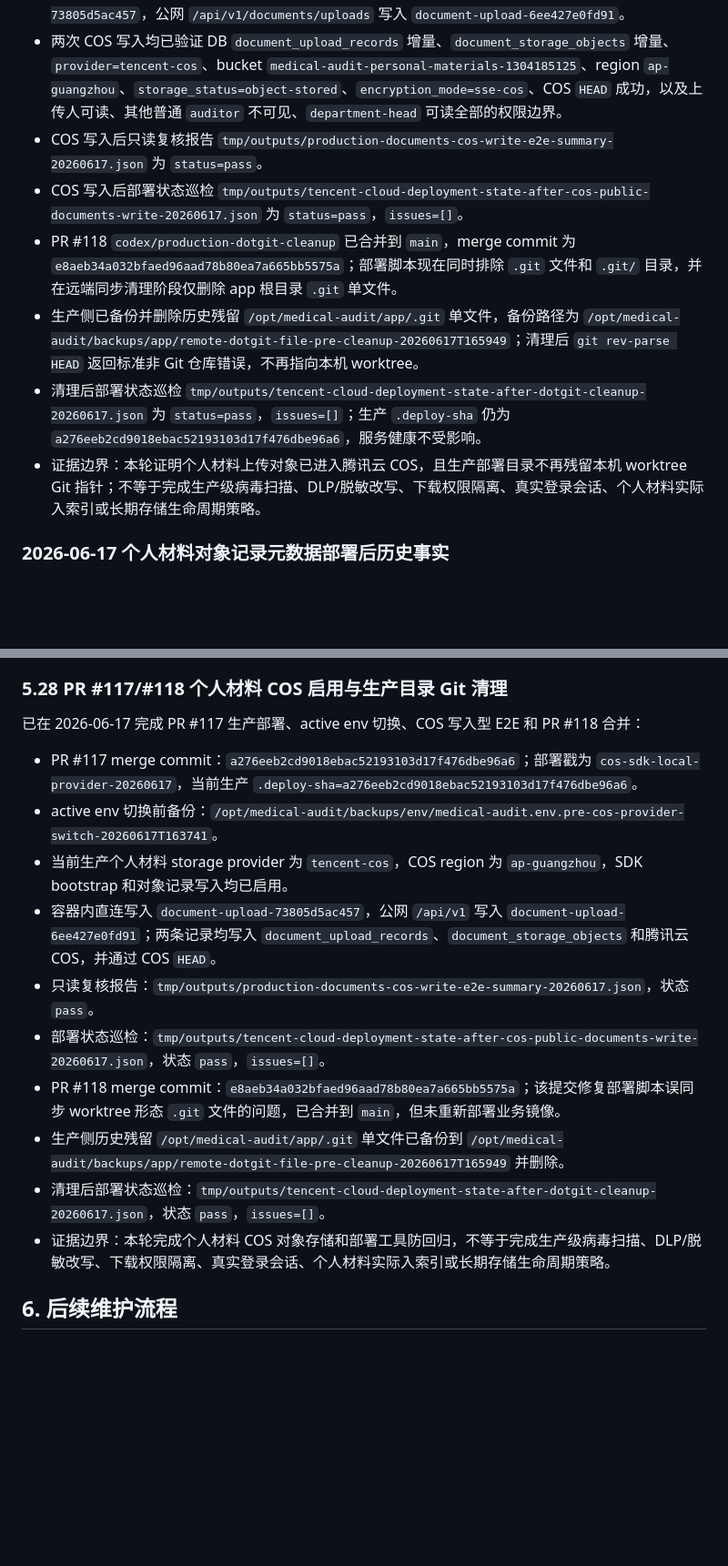
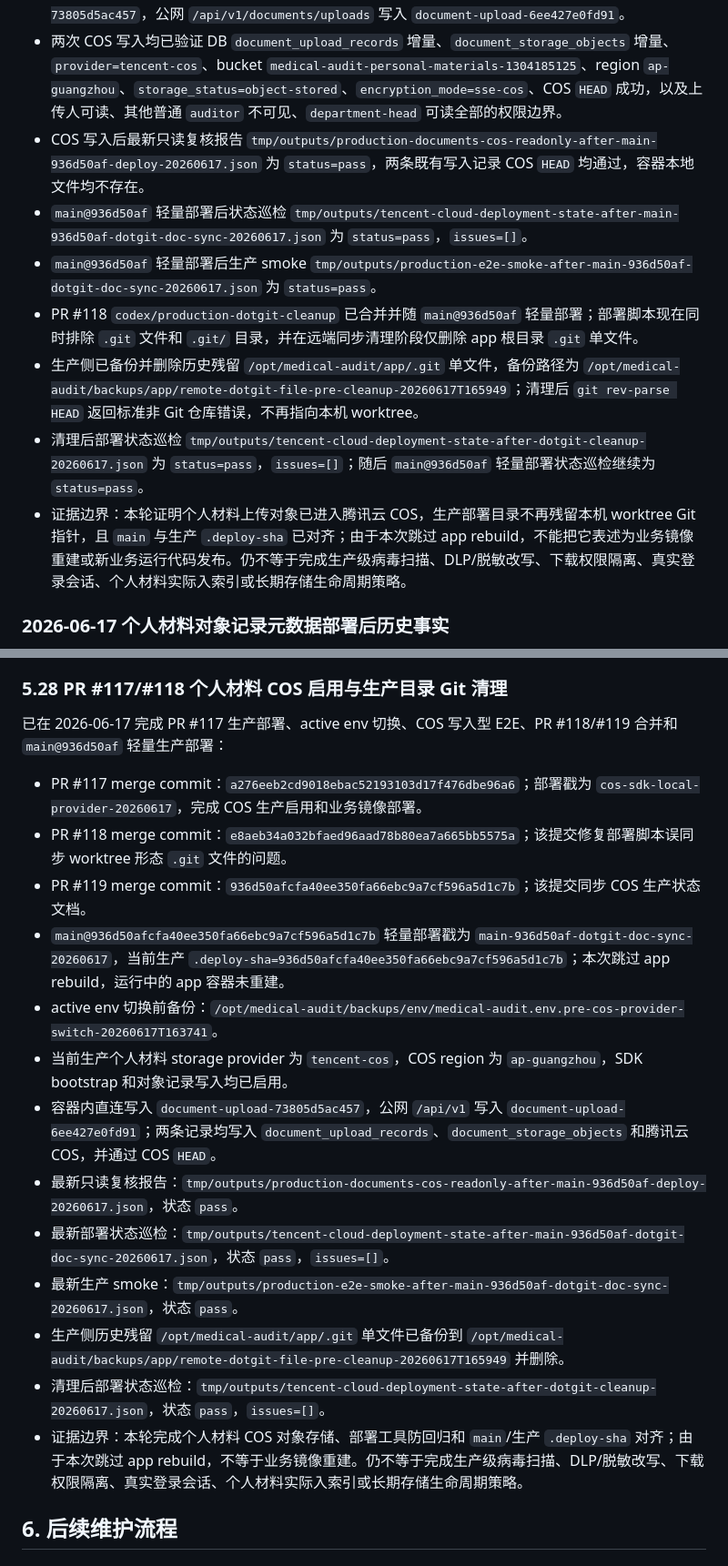
Before and after one commit to zjgulai/medical-audit, a Markdown page: docs/workflows/workflow-tencent-cloud-audit-deployment-stable.md, 2 parts joined by grey strips. Shown at 91% size. GitHub-like rendering; blank space fills up the shorter version.

Commit message:
同步 main 轻量部署后的生产状态

```diff
--- a/docs/workflows/workflow-tencent-cloud-audit-deployment-stable.md
+++ b/docs/workflows/workflow-tencent-cloud-audit-deployment-stable.md
@@ -45,12 +47,13 @@ source: human+ai
 - 当前生产检索后端为 PostgreSQL：`backend=postgres`、`ready=true`、`matching_embedding_count=49051`、`embedding_model=kimi-for-coding`。
 - COS 写入型 E2E 已执行两次：容器内直连 `/documents/uploads` 写入 `document-upload-73805d5ac457`，公网 `/api/v1/documents/uploads` 写入 `document-upload-6ee427e0fd91`。
 - 两次 COS 写入均已验证 DB `document_upload_records` 增量、`document_storage_objects` 增量、`provider=tencent-cos`、bucket `medical-audit-personal-materials-1304185125`、region `ap-guangzhou`、`storage_status=object-stored`、`encryption_mode=sse-cos`、COS `HEAD` 成功，以及上传人可读、其他普通 `auditor` 不可见、`department-head` 可读全部的权限边界。
-- COS 写入后只读复核报告 `tmp/outputs/production-documents-cos-write-e2e-summary-20260617.json` 为 `status=pass`。
-- COS 写入后部署状态巡检 `tmp/outputs/tencent-cloud-deployment-state-after-cos-public-documents-write-20260617.json` 为 `status=pass`，`issues=[]`。
-- PR #118 `codex/production-dotgit-cleanup` 已合并到 `main`，merge commit 为 `e8aeb34a032bfaed96aad78b80ea7a665bb5575a`；部署脚本现在同时排除 `.git` 文件和 `.git/` 目录，并在远端同步清理阶段仅删除 app 根目录 `.git` 单文件。
+- COS 写入后最新只读复核报告 `tmp/outputs/production-documents-cos-readonly-after-main-936d50af-deploy-20260617.json` 为 `status=pass`，两条既有写入记录 COS `HEAD` 均通过，容器本地文件均不存在。
+- `main@936d50af` 轻量部署后状态巡检 `tmp/outputs/tencent-cloud-deployment-state-after-main-936d50af-dotgit-doc-sync-20260617.json` 为 `status=pass`，`issues=[]`。
+- `main@936d50af` 轻量部署后生产 smoke `tmp/outputs/production-e2e-smoke-after-main-936d50af-dotgit-doc-sync-20260617.json` 为 `status=pass`。
+- PR #118 `codex/production-dotgit-cleanup` 已合并并随 `main@936d50af` 轻量部署；部署脚本现在同时排除 `.git` 文件和 `.git/` 目录，并在远端同步清理阶段仅删除 app 根目录 `.git` 单文件。
 - 生产侧已备份并删除历史残留 `/opt/medical-audit/app/.git` 单文件，备份路径为 `/opt/medical-audit/backups/app/remote-dotgit-file-pre-cleanup-20260617T165949`；清理后 `git rev-parse HEAD` 返回标准非 Git 仓库错误，不再指向本机 worktree。
-- 清理后部署状态巡检 `tmp/outputs/tencent-cloud-deployment-state-after-dotgit-cleanup-20260617.json` 为 `status=pass`，`issues=[]`；生产 `.deploy-sha` 仍为 `a276eeb2cd9018ebac52193103d17f476dbe96a6`，服务健康不受影响。
-- 证据边界：本轮证明个人材料上传对象已进入腾讯云 COS，且生产部署目录不再残留本机 worktree Git 指针；不等于完成生产级病毒扫描、DLP/脱敏改写、下载权限隔离、真实登录会话、个人材料实际入索引或长期存储生命周期策略。
+- 清理后部署状态巡检 `tmp/outputs/tencent-cloud-deployment-state-after-dotgit-cleanup-20260617.json` 为 `status=pass`，`issues=[]`；随后 `main@936d50af` 轻量部署状态巡检继续为 `status=pass`。
+- 证据边界：本轮证明个人材料上传对象已进入腾讯云 COS，生产部署目录不再残留本机 worktree Git 指针，且 `main` 与生产 `.deploy-sha` 已对齐；由于本次跳过 app rebuild，不能把它表述为业务镜像重建或新业务运行代码发布。仍不等于完成生产级病毒扫描、DLP/脱敏改写、下载权限隔离、真实登录会话、个人材料实际入索引或长期存储生命周期策略。
 
 ### 2026-06-17 个人材料对象记录元数据部署后历史事实
 
@@ -947,18 +950,21 @@ uv run python scripts/audit-tencent-cloud-deployment-state.py \
 
 ### 5.28 PR #117/#118 个人材料 COS 启用与生产目录 Git 清理
 
-已在 2026-06-17 完成 PR #117 生产部署、active env 切换、COS 写入型 E2E 和 PR #118 合并：
-
-- PR #117 merge commit：`a276eeb2cd9018ebac52193103d17f476dbe96a6`；部署戳为 `cos-sdk-local-provider-20260617`，当前生产 `.deploy-sha=a276eeb2cd9018ebac52193103d17f476dbe96a6`。
+已在 2026-06-17 完成 PR #117 生产部署、active env 切换、COS 写入型 E2E、PR #118/#119 合并和 `main@936d50af` 轻量生产部署：
+
+- PR #117 merge commit：`a276eeb2cd9018ebac52193103d17f476dbe96a6`；部署戳为 `cos-sdk-local-provider-20260617`，完成 COS 生产启用和业务镜像部署。
+- PR #118 merge commit：`e8aeb34a032bfaed96aad78b80ea7a665bb5575a`；该提交修复部署脚本误同步 worktree 形态 `.git` 文件的问题。
+- PR #119 merge commit：`936d50afcfa40ee350fa66ebc9a7cf596a5d1c7b`；该提交同步 COS 生产状态文档。
+- `main@936d50afcfa40ee350fa66ebc9a7cf596a5d1c7b` 轻量部署戳为 `main-936d50af-dotgit-doc-sync-20260617`，当前生产 `.deploy-sha=936d50afcfa40ee350fa66ebc9a7cf596a5d1c7b`；本次跳过 app rebuild，运行中的 app 容器未重建。
 - active env 切换前备份：`/opt/medical-audit/backups/env/medical-audit.env.pre-cos-provider-switch-20260617T163741`。
 - 当前生产个人材料 storage provider 为 `tencent-cos`，COS region 为 `ap-guangzhou`，SDK bootstrap 和对象记录写入均已启用。
 - 容器内直连写入 `document-upload-73805d5ac457`，公网 `/api/v1` 写入 `document-upload-6ee427e0fd91`；两条记录均写入 `document_upload_records`、`document_storage_objects` 和腾讯云 COS，并通过 COS `HEAD`。
-- 只读复核报告：`tmp/outputs/production-documents-cos-write-e2e-summary-20260617.json`，状态 `pass`。
-- 部署状态巡检：`tmp/outputs/tencent-cloud-deployment-state-after-cos-public-documents-write-20260617.json`，状态 `pass`，`issues=[]`。
-- PR #118 merge commit：`e8aeb34a032bfaed96aad78b80ea7a665bb5575a`；该提交修复部署脚本误同步 worktree 形态 `.git` 文件的问题，已合并到 `main`，但未重新部署业务镜像。
+- 最新只读复核报告：`tmp/outputs/production-documents-cos-readonly-after-main-936d50af-deploy-20260617.json`，状态 `pass`。
+- 最新部署状态巡检：`tmp/outputs/tencent-cloud-deployment-state-after-main-936d50af-dotgit-doc-sync-20260617.json`，状态 `pass`，`issues=[]`。
+- 最新生产 smoke：`tmp/outputs/production-e2e-smoke-after-main-936d50af-dotgit-doc-sync-20260617.json`，状态 `pass`。
 - 生产侧历史残留 `/opt/medical-audit/app/.git` 单文件已备份到 `/opt/medical-audit/backups/app/remote-dotgit-file-pre-cleanup-20260617T165949` 并删除。
 - 清理后部署状态巡检：`tmp/outputs/tencent-cloud-deployment-state-after-dotgit-cleanup-20260617.json`，状态 `pass`，`issues=[]`。
-- 证据边界：本轮完成个人材料 COS 对象存储和部署工具防回归，不等于完成生产级病毒扫描、DLP/脱敏改写、下载权限隔离、真实登录会话、个人材料实际入索引或长期存储生命周期策略。
+- 证据边界：本轮完成个人材料 COS 对象存储、部署工具防回归和 `main`/生产 `.deploy-sha` 对齐；由于本次跳过 app rebuild，不等于业务镜像重建。仍不等于完成生产级病毒扫描、DLP/脱敏改写、下载权限隔离、真实登录会话、个人材料实际入索引或长期存储生命周期策略。
 
 ## 6. 后续维护流程
 
```
Also changed, not shown: other parts of docs/workflows/workflow-tencent-cloud-audit-deployment-stable.md (+5 -3 lines), docs/workflows/workflow-project-state-and-debt-register-stable.md (+14 -14 lines).
